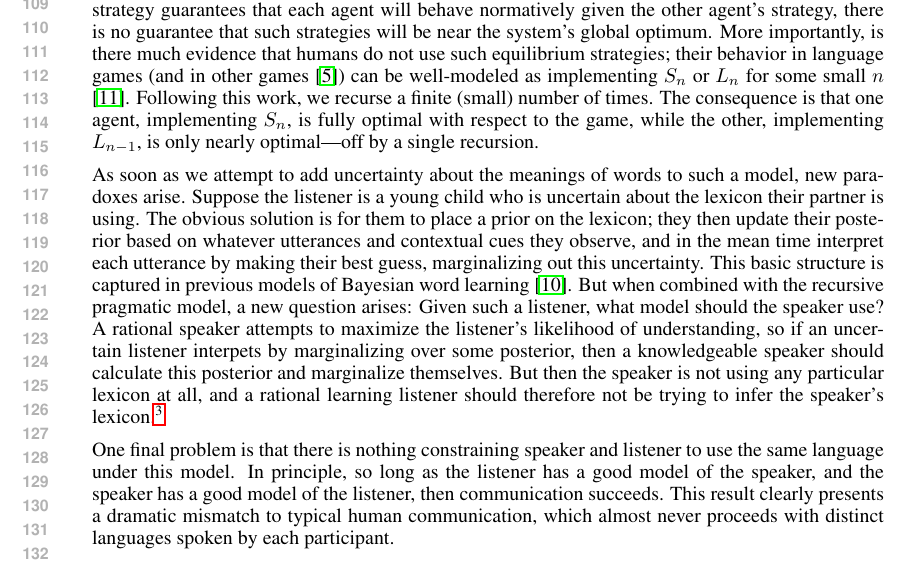
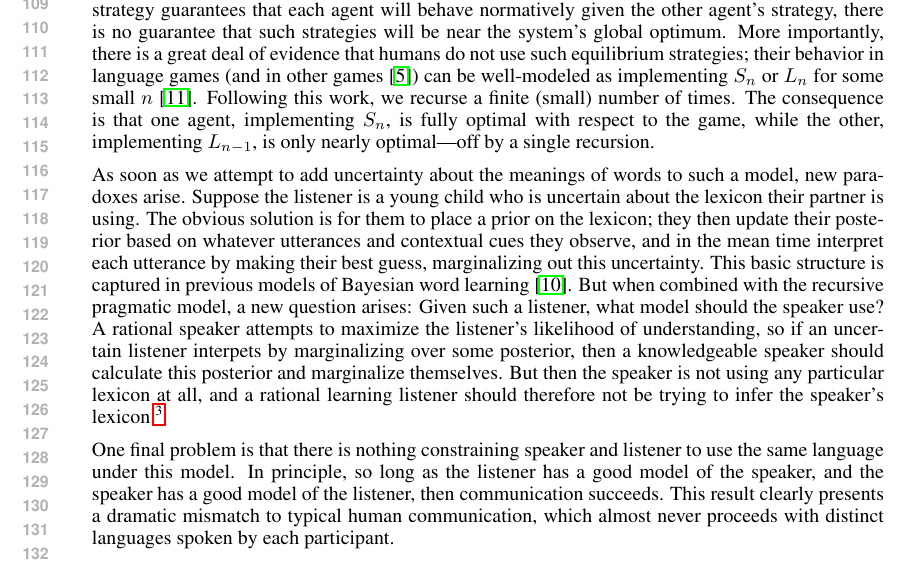
Before and after one commit to mcfrank/praglearn, a LaTeX paper (praglearn.tex): part of page 3 of 10, cut so that both start at the same text. Compiled offline with pdfLaTeX.

Commit message:
fix wonky phrasing

```diff
--- a/praglearn.tex
+++ b/praglearn.tex
@@ -200,7 +200,8 @@ One option is to continue iterating such
 strategies until reaching a fixed point equilibrium. While this
 strategy guarantees that each agent will behave normatively given the
 other agent's strategy, there is no guarantee that such strategies
-will be near the system's global optimum. More importantly, is there much
+will be near the system's global optimum. More importantly, there is a
+great deal of
 evidence that humans do not use such equilibrium strategies; their behavior in language
 games (and in other games \cite{camerer2004}) can be well-modeled as
 implementing $S_n$ or $L_n$ for some small $n$
```
